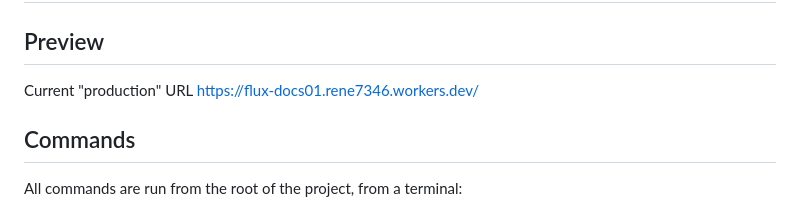
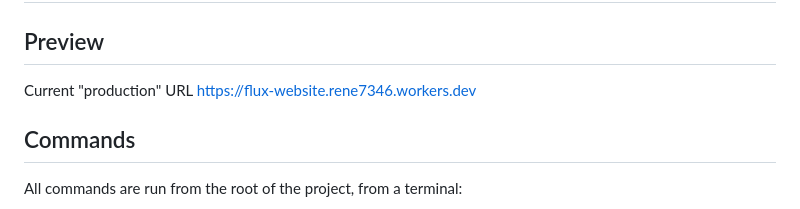
Before and after one commit to fluxzero-io/fluxzero-site, a Markdown page: README.md, the part around the change. GitHub-like rendering.

Commit message:
Fix: readme production url

```diff
--- a/README.md
+++ b/README.md
@@ -2,7 +2,7 @@
 
 ## Preview
 
-Current "production" URL https://flux-docs01.rene7346.workers.dev/
+Current "production" URL https://flux-website.rene7346.workers.dev
 
 ## Commands
 
```
